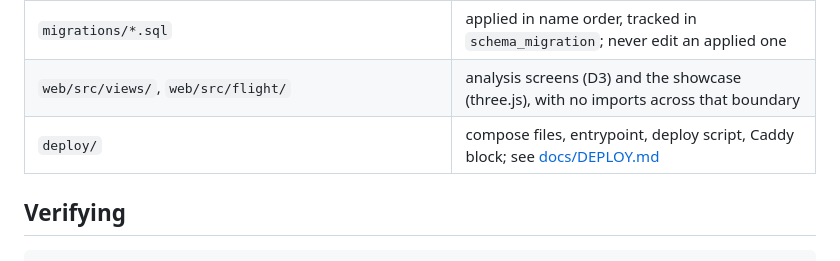
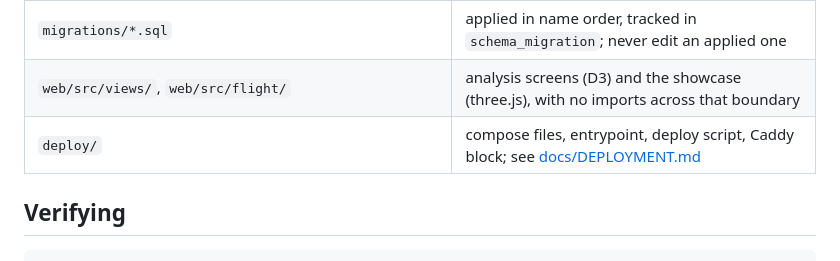
Before and after one commit to Linell/baseball-analyzer, a Markdown page: AGENTS.md, the part around the change. Drawn GitHub-style.

Commit message:
docs: condense DEPLOY.md into DEPLOYMENT.md

```diff
--- a/AGENTS.md
+++ b/AGENTS.md
@@ -23,7 +23,7 @@ and known defects. This is not a git repo, so there is no history to consult.
 | `src/baseball_analyzer/{ingest,baselines,db,cli}.py` | CSV load + manifest, baseline computation, connection/migrations, CLI |
 | `migrations/*.sql` | applied in name order, tracked in `schema_migration`; never edit an applied one |
 | `web/src/views/`, `web/src/flight/` | analysis screens (D3) and the showcase (three.js), with no imports across that boundary |
-| `deploy/` | compose files, entrypoint, deploy script, Caddy block; see [docs/DEPLOY.md](docs/DEPLOY.md) |
+| `deploy/` | compose files, entrypoint, deploy script, Caddy block; see [docs/DEPLOYMENT.md](docs/DEPLOYMENT.md) |
 
 ## Verifying
 
```
Also changed, not shown: docs/DEPLOY.md (deleted, +0 -69 lines), docs/DEPLOYMENT.md (added, +14 -0 lines).
